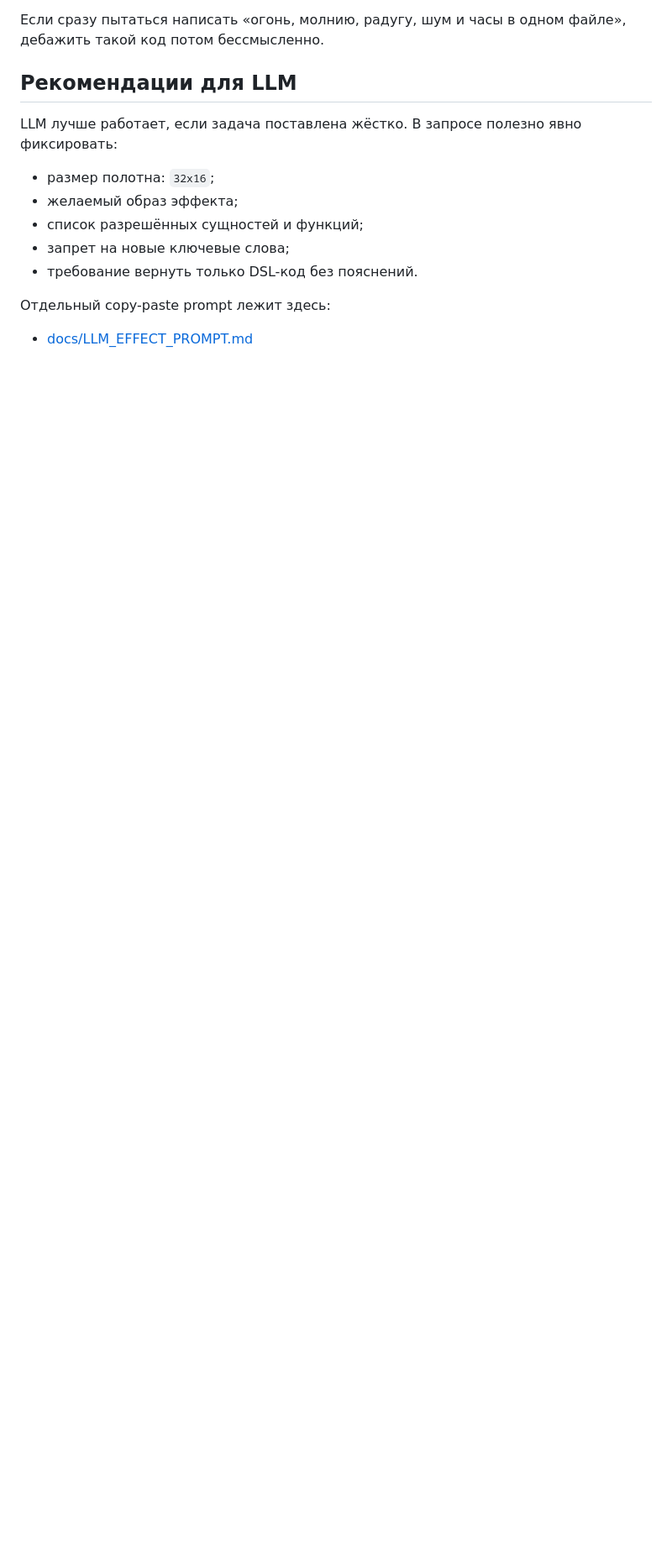
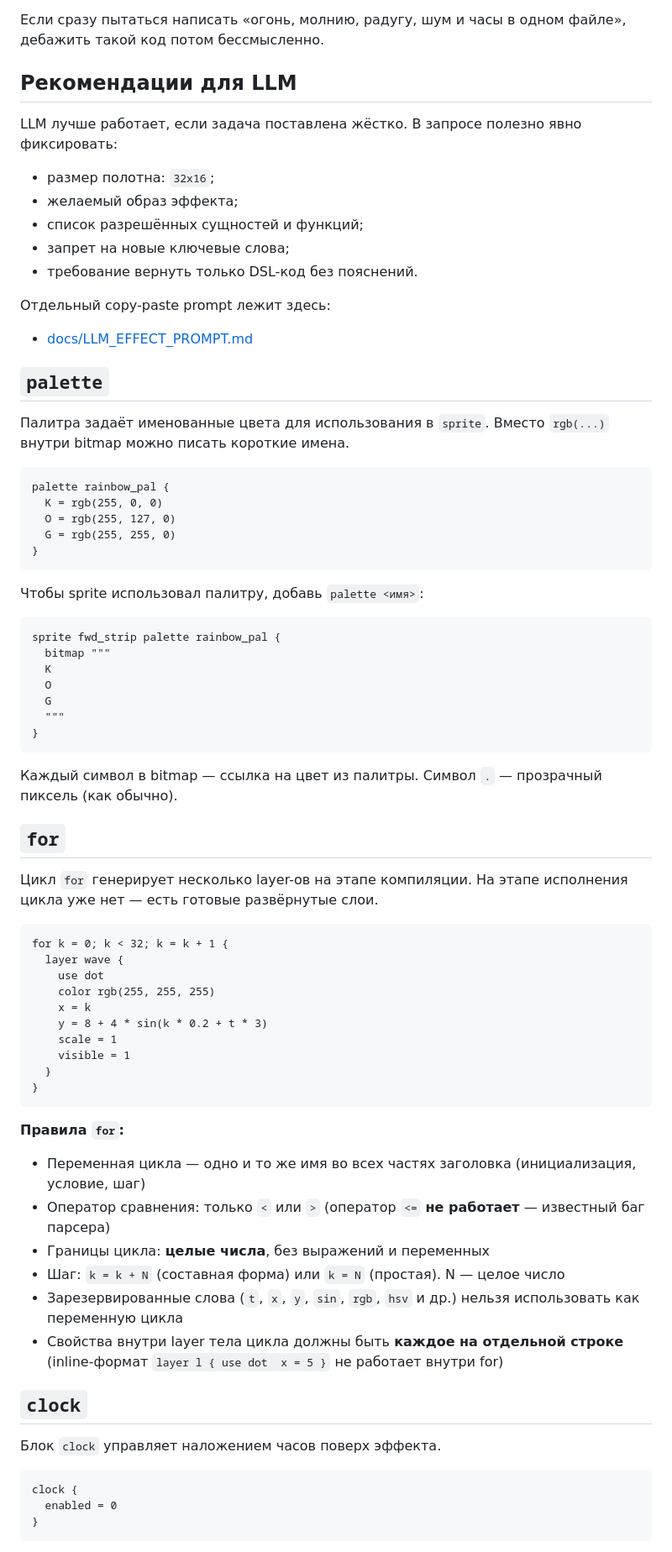
Before and after one commit to GOODWORKRINKZ/mylamp, a Markdown page: docs/DSL.md, the part around one of its changes. Shown at 84% size. Rendered like a GitHub page; blank space fills up the shorter version.

Commit message:
feat(docs): add palette and for loop sections to DSL reference

````diff
--- a/docs/DSL.md
+++ b/docs/DSL.md
@@ -283,3 +283,65 @@ LLM лучше работает, если задача поставлена жё
 Отдельный copy-paste prompt лежит здесь:
 
 - [docs/LLM_EFFECT_PROMPT.md](LLM_EFFECT_PROMPT.md)
+
+## `palette`
+
+Палитра задаёт именованные цвета для использования в `sprite`. Вместо `rgb(...)` внутри bitmap можно писать короткие имена.
+
+```txt
+palette rainbow_pal {
+  K = rgb(255, 0, 0)
+  O = rgb(255, 127, 0)
+  G = rgb(255, 255, 0)
+}
+```
+
+Чтобы sprite использовал палитру, добавь `palette <имя>`:
+
+```txt
+sprite fwd_strip palette rainbow_pal {
+  bitmap """
+  K
+  O
+  G
+  """
+}
+```
+
+Каждый символ в bitmap — ссылка на цвет из палитры. Символ `.` — прозрачный пиксель (как обычно).
+
+## `for`
+
+Цикл `for` генерирует несколько layer-ов на этапе компиляции. На этапе исполнения цикла уже нет — есть готовые развёрнутые слои.
+
+```txt
+for k = 0; k < 32; k = k + 1 {
+  layer wave {
+    use dot
+    color rgb(255, 255, 255)
+    x = k
+    y = 8 + 4 * sin(k * 0.2 + t * 3)
+    scale = 1
+    visible = 1
+  }
+}
+```
+
+**Правила `for`:**
+- Переменная цикла — одно и то же имя во всех частях заголовка (инициализация, условие, шаг)
+- Оператор сравнения: только `<` или `>` (оператор `<=` **не работает** — известный баг парсера)
+- Границы цикла: **целые числа**, без выражений и переменных
+- Шаг: `k = k + N` (составная форма) или `k = N` (простая). N — целое число
+- Зарезервированные слова (`t`, `x`, `y`, `sin`, `rgb`, `hsv` и др.) нельзя использовать как переменную цикла
+- Свойства внутри layer тела цикла должны быть **каждое на отдельной строке** (inline-формат `layer l { use dot  x = 5 }` не работает внутри for)
+
+## `clock`
+
+Блок `clock` управляет наложением часов поверх эффекта.
+
+```txt
+clock {
+  enabled = 0
+}
+```
+
````
Also changed, not shown: other parts of docs/DSL.md (+32 -0 lines).
